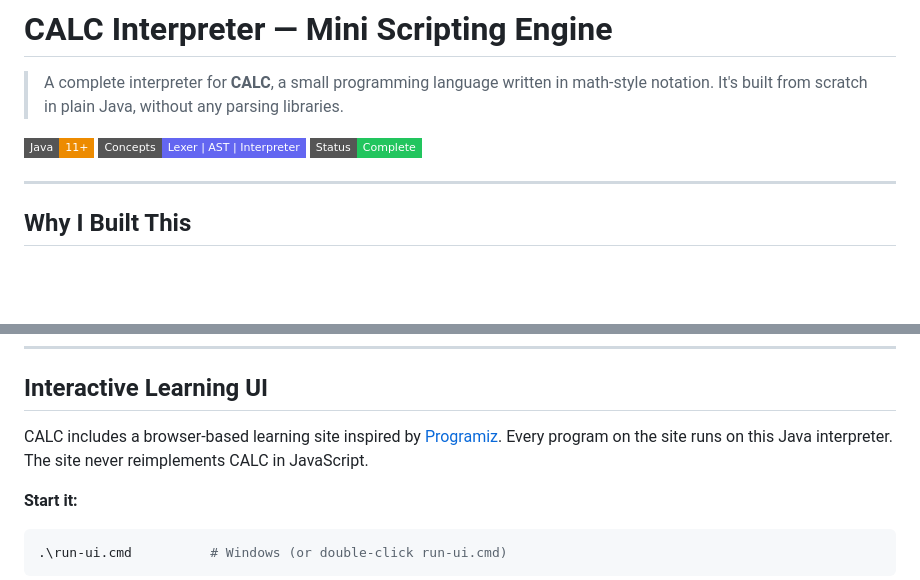
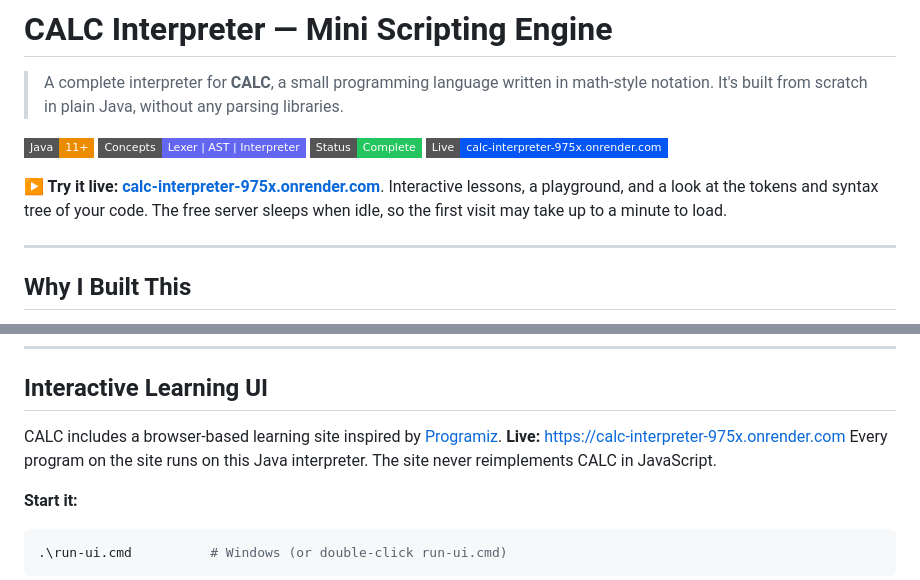
Before and after one commit to Anuradhatiwari01/calc-Interpreter-java, a Markdown page: README.md, 2 parts joined by grey strips. Rendered like a GitHub page; badges without logos; blank space fills up the shorter version.

Commit message:
Add live site link

````diff
--- a/README.md
+++ b/README.md
@@ -5,6 +5,9 @@
 ![Java](https://img.shields.io/badge/Java-11%2B-ED8B00?style=flat-square&logo=openjdk&logoColor=white)
 ![Concepts](https://img.shields.io/badge/Concepts-Lexer%20%7C%20AST%20%7C%20Interpreter-6366F1?style=flat-square)
 ![Status](https://img.shields.io/badge/Status-Complete-22c55e?style=flat-square)
+![Live](https://img.shields.io/badge/Live-calc--interpreter--975x.onrender.com-0556f3?style=flat-square)
+
+**▶ Try it live: [calc-interpreter-975x.onrender.com](https://calc-interpreter-975x.onrender.com)**. Interactive lessons, a playground, and a look at the tokens and syntax tree of your code. The free server sleeps when idle, so the first visit may take up to a minute to load.
 
 ---
 
@@ -164,7 +167,7 @@ The test runner doesn't need any libraries. It checks every sample program, the
 
 ## Interactive Learning UI
 
-CALC includes a browser-based learning site inspired by [Programiz](https://www.programiz.com/). Every program on the site runs on this Java interpreter. The site never reimplements CALC in JavaScript.
+CALC includes a browser-based learning site inspired by [Programiz](https://www.programiz.com/). **Live:** https://calc-interpreter-975x.onrender.com Every program on the site runs on this Java interpreter. The site never reimplements CALC in JavaScript.
 
 **Start it:**
 ```powershell
````
Also changed, not shown: status.md (+2 -1 lines).
